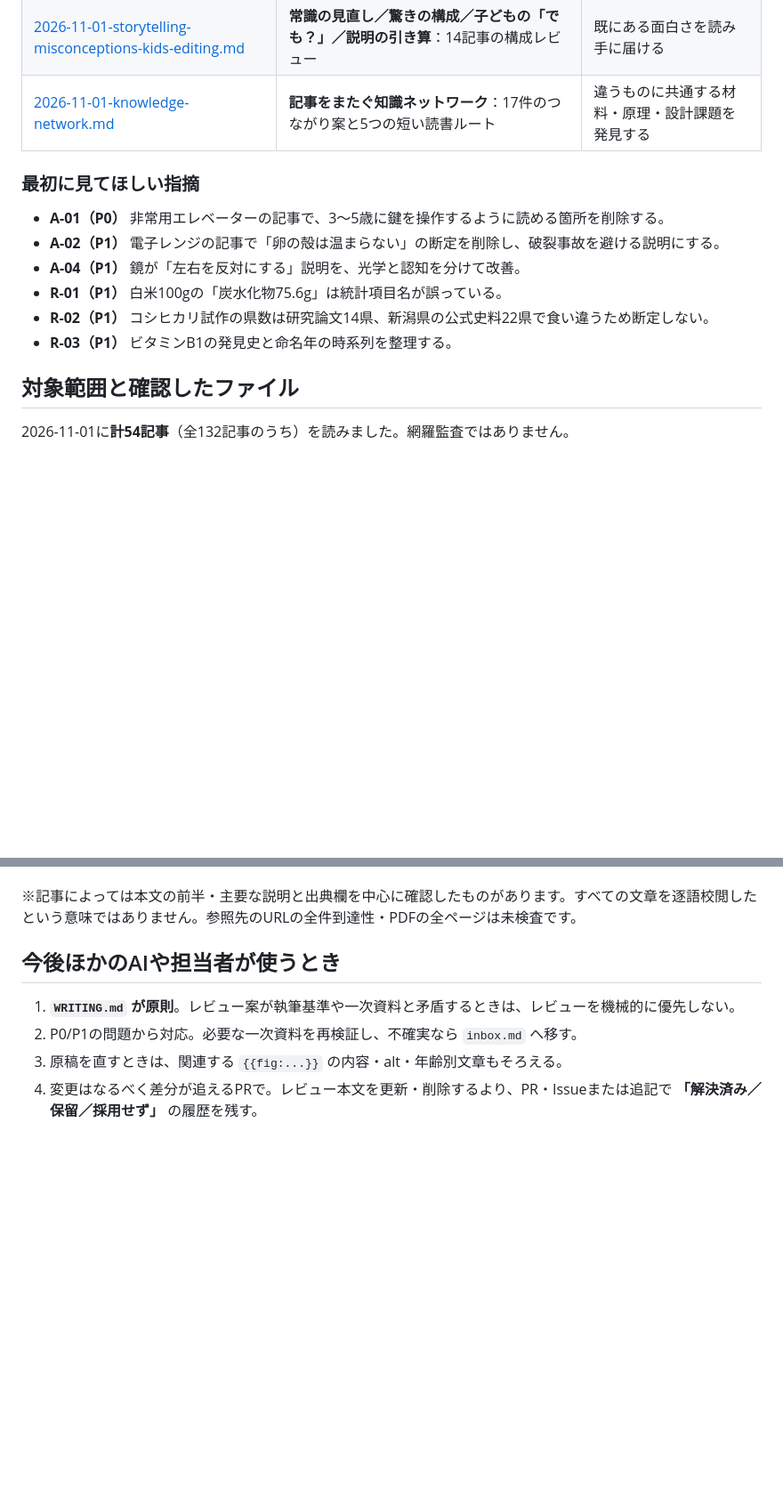
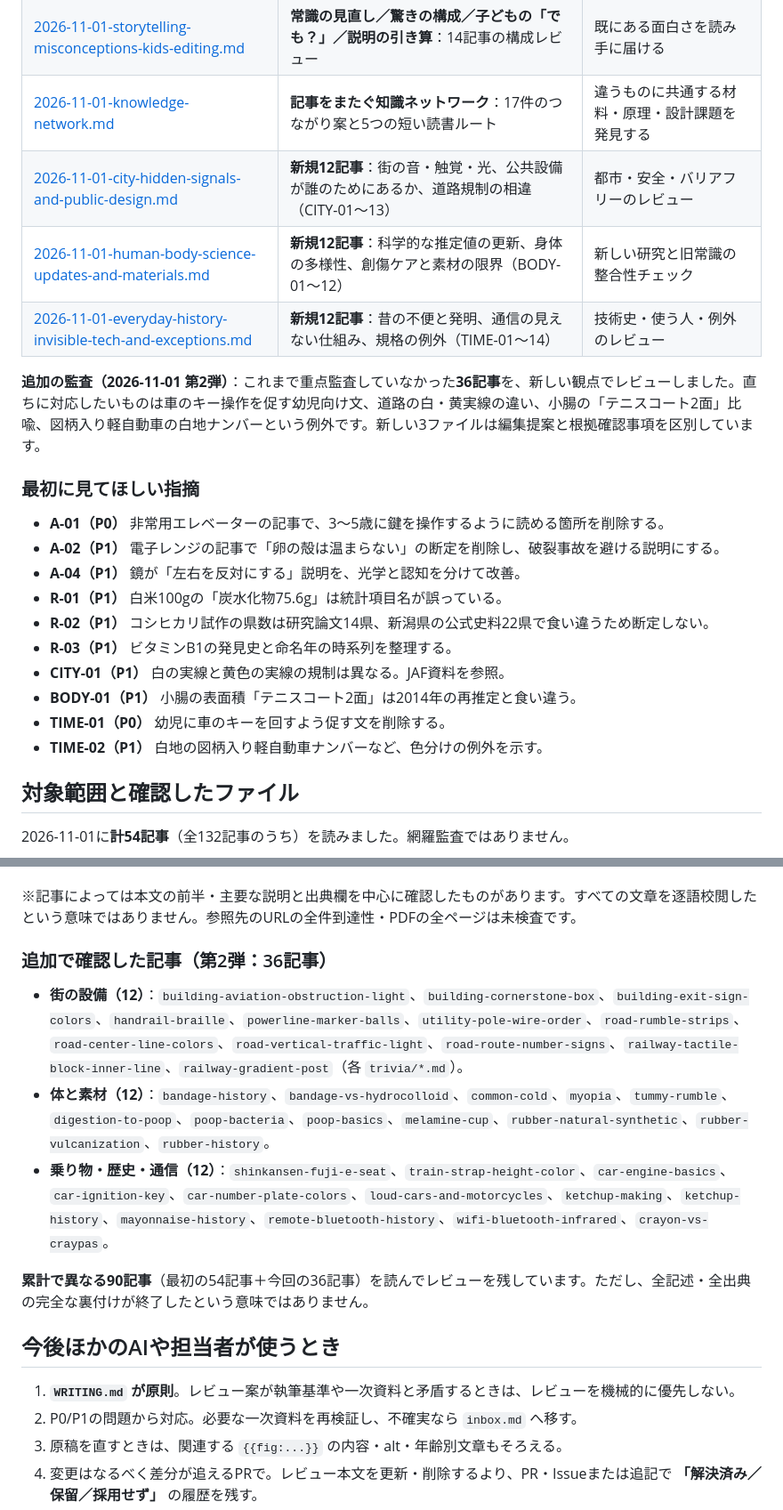
Before and after one commit to nozomitaguchi/everyday-trivia, a Markdown page: reviews/chatgpt/README.md, 2 parts joined by grey strips. Shown at 89% size. Drawn GitHub-style; blank space fills up the shorter version.

Commit message:
docs: index new ChatGPT reviews on 36 more articles

```diff
--- a/reviews/chatgpt/README.md
+++ b/reviews/chatgpt/README.md
@@ -19,6 +19,11 @@
 | [2026-11-01-design-tradeoffs-counterfactuals.md](2026-11-01-design-tradeoffs-counterfactuals.md) | **設計の制約・トレードオフ／もし無かったら／誰の不便を解決したか**：12テーマの指摘 | 形や仕組みの選択理由をもっと深くする |
 | [2026-11-01-storytelling-misconceptions-kids-editing.md](2026-11-01-storytelling-misconceptions-kids-editing.md) | **常識の見直し／驚きの構成／子どもの「でも？」／説明の引き算**：14記事の構成レビュー | 既にある面白さを読み手に届ける |
 | [2026-11-01-knowledge-network.md](2026-11-01-knowledge-network.md) | **記事をまたぐ知識ネットワーク**：17件のつながり案と5つの短い読書ルート | 違うものに共通する材料・原理・設計課題を発見する |
+| [2026-11-01-city-hidden-signals-and-public-design.md](2026-11-01-city-hidden-signals-and-public-design.md) | **新規12記事**：街の音・触覚・光、公共設備が誰のためにあるか、道路規制の相違（CITY-01〜13） | 都市・安全・バリアフリーのレビュー |
+| [2026-11-01-human-body-science-updates-and-materials.md](2026-11-01-human-body-science-updates-and-materials.md) | **新規12記事**：科学的な推定値の更新、身体の多様性、創傷ケアと素材の限界（BODY-01〜12） | 新しい研究と旧常識の整合性チェック |
+| [2026-11-01-everyday-history-invisible-tech-and-exceptions.md](2026-11-01-everyday-history-invisible-tech-and-exceptions.md) | **新規12記事**：昔の不便と発明、通信の見えない仕組み、規格の例外（TIME-01〜14） | 技術史・使う人・例外のレビュー |
+
+**追加の監査（2026-11-01 第2弾）**：これまで重点監査していなかった**36記事**を、新しい観点でレビューしました。直ちに対応したいものは車のキー操作を促す幼児向け文、道路の白・黄実線の違い、小腸の「テニスコート2面」比喩、図柄入り軽自動車の白地ナンバーという例外です。新しい3ファイルは編集提案と根拠確認事項を区別しています。
 
 ### 最初に見てほしい指摘
 - **A-01（P0）** 非常用エレベーターの記事で、3〜5歳に鍵を操作するように読める箇所を削除する。
@@ -27,6 +32,10 @@
 - **R-01（P1）** 白米100gの「炭水化物75.6g」は統計項目名が誤っている。
 - **R-02（P1）** コシヒカリ試作の県数は研究論文14県、新潟県の公式史料22県で食い違うため断定しない。
 - **R-03（P1）** ビタミンB1の発見史と命名年の時系列を整理する。
+- **CITY-01（P1）** 白の実線と黄色の実線の規制は異なる。JAF資料を参照。
+- **BODY-01（P1）** 小腸の表面積「テニスコート2面」は2014年の再推定と食い違う。
+- **TIME-01（P0）** 幼児に車のキーを回すよう促す文を削除する。
+- **TIME-02（P1）** 白地の図柄入り軽自動車ナンバーなど、色分けの例外を示す。
 
 ## 対象範囲と確認したファイル
 
@@ -48,6 +57,14 @@
 `fluorescent-vs-led.md`, `outlet-long-slot.md`, `air-conditioner-and-outdoor-unit.md`, `paper-making.md`, `pencil-making.md`, `cardboard-making.md`, `road-tunnel-entrance-lighting.md`, `photo-digital-camera.md`, `nails-and-hair-grow.md`, `growing-taller.md`, `body-fat-energy.md`, `train-basics.md`。
 
 ※記事によっては本文の前半・主要な説明と出典欄を中心に確認したものがあります。すべての文章を逐語校閲したという意味ではありません。参照先のURLの全件到達性・PDFの全ページは未検査です。
+
+### 追加で確認した記事（第2弾：36記事）
+
+- **街の設備（12）**：`building-aviation-obstruction-light`、`building-cornerstone-box`、`building-exit-sign-colors`、`handrail-braille`、`powerline-marker-balls`、`utility-pole-wire-order`、`road-rumble-strips`、`road-center-line-colors`、`road-vertical-traffic-light`、`road-route-number-signs`、`railway-tactile-block-inner-line`、`railway-gradient-post`（各 `trivia/*.md`）。
+- **体と素材（12）**：`bandage-history`、`bandage-vs-hydrocolloid`、`common-cold`、`myopia`、`tummy-rumble`、`digestion-to-poop`、`poop-bacteria`、`poop-basics`、`melamine-cup`、`rubber-natural-synthetic`、`rubber-vulcanization`、`rubber-history`。
+- **乗り物・歴史・通信（12）**：`shinkansen-fuji-e-seat`、`train-strap-height-color`、`car-engine-basics`、`car-ignition-key`、`car-number-plate-colors`、`loud-cars-and-motorcycles`、`ketchup-making`、`ketchup-history`、`mayonnaise-history`、`remote-bluetooth-history`、`wifi-bluetooth-infrared`、`crayon-vs-craypas`。
+
+**累計で異なる90記事**（最初の54記事＋今回の36記事）を読んでレビューを残しています。ただし、全記述・全出典の完全な裏付けが終了したという意味ではありません。
 
 ## 今後ほかのAIや担当者が使うとき
 
```
